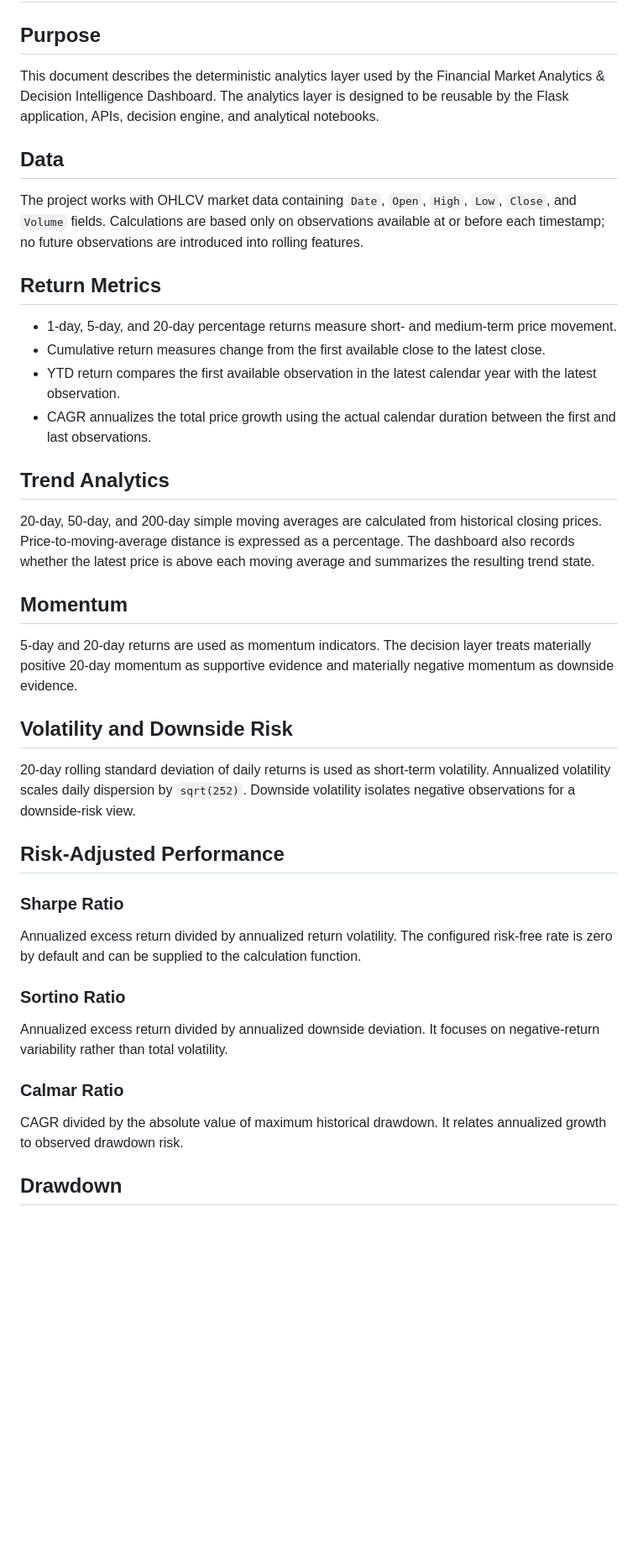
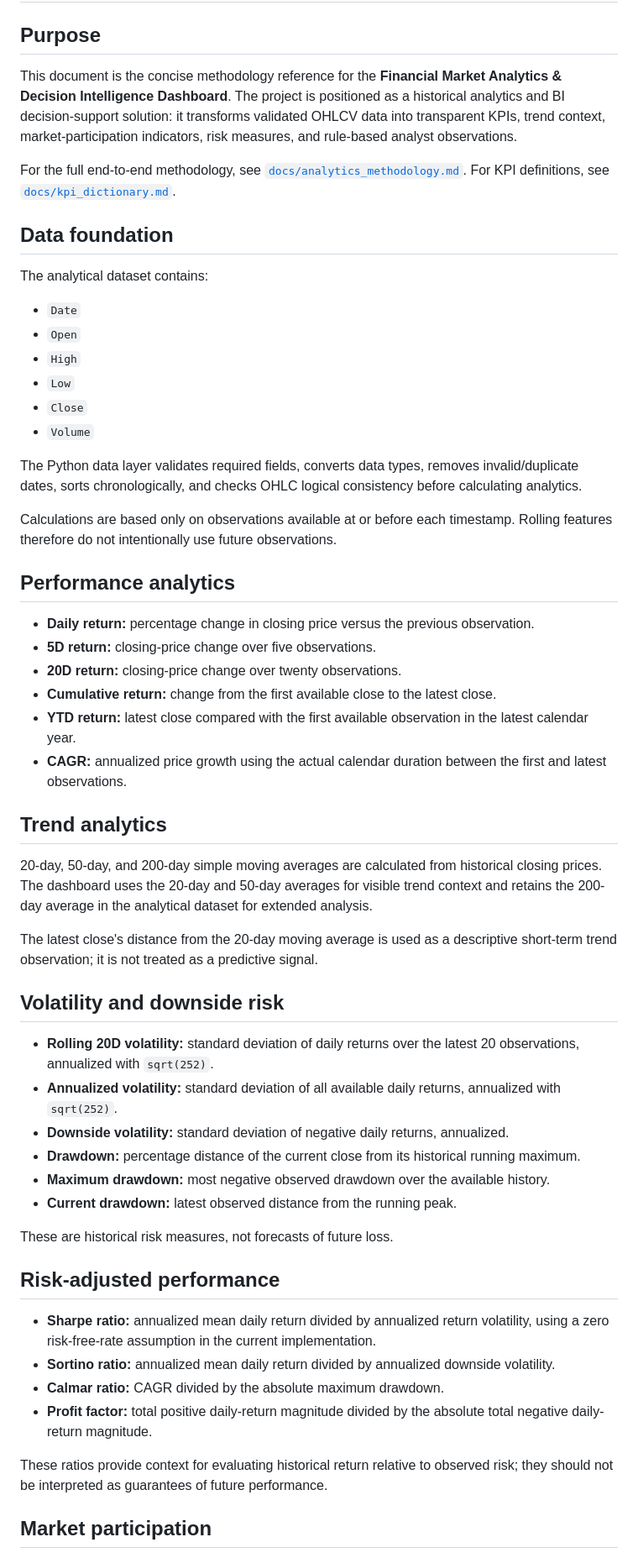
Before and after one commit to siddhikalolage/Financial-Market-Analytics-And-Decision-Intelligence-Dashboard, a Markdown page: docs/methodology.md, the part around one of its changes. Shown at 84% size. Rendered like a GitHub page; blank space fills up the shorter version.

Commit message:
docs: align methodology with current analytics architecture

```diff
--- a/docs/methodology.md
+++ b/docs/methodology.md
@@ -2,44 +2,59 @@
 
 ## Purpose
 
-This document describes the deterministic analytics layer used by the Financial Market Analytics & Decision Intelligence Dashboard. The analytics layer is designed to be reusable by the Flask application, APIs, decision engine, and analytical notebooks.
+This document is the concise methodology reference for the **Financial Market Analytics & Decision Intelligence Dashboard**. The project is positioned as a historical analytics and BI decision-support solution: it transforms validated OHLCV data into transparent KPIs, trend context, market-participation indicators, risk measures, and rule-based analyst observations.
 
-## Data
+For the full end-to-end methodology, see [`docs/analytics_methodology.md`](analytics_methodology.md). For KPI definitions, see [`docs/kpi_dictionary.md`](kpi_dictionary.md).
 
-The project works with OHLCV market data containing `Date`, `Open`, `High`, `Low`, `Close`, and `Volume` fields. Calculations are based only on observations available at or before each timestamp; no future observations are introduced into rolling features.
+## Data foundation
 
-## Return Metrics
+The analytical dataset contains:
 
-- 1-day, 5-day, and 20-day percentage returns measure short- and medium-term price movement.
-- Cumulative return measures change from the first available close to the latest close.
-- YTD return compares the first available observation in the latest calendar year with the latest observation.
-- CAGR annualizes the total price growth using the actual calendar duration between the first and last observations.
+- `Date`
+- `Open`
+- `High`
+- `Low`
+- `Close`
+- `Volume`
 
-## Trend Analytics
+The Python data layer validates required fields, converts data types, removes invalid/duplicate dates, sorts chronologically, and checks OHLC logical consistency before calculating analytics.
 
-20-day, 50-day, and 200-day simple moving averages are calculated from historical closing prices. Price-to-moving-average distance is expressed as a percentage. The dashboard also records whether the latest price is above each moving average and summarizes the resulting trend state.
+Calculations are based only on observations available at or before each timestamp. Rolling features therefore do not intentionally use future observations.
 
-## Momentum
+## Performance analytics
 
-5-day and 20-day returns are used as momentum indicators. The decision layer treats materially positive 20-day momentum as supportive evidence and materially negative momentum as downside evidence.
+- **Daily return:** percentage change in closing price versus the previous observation.
+- **5D return:** closing-price change over five observations.
+- **20D return:** closing-price change over twenty observations.
+- **Cumulative return:** change from the first available close to the latest close.
+- **YTD return:** latest close compared with the first available observation in the latest calendar year.
+- **CAGR:** annualized price growth using the actual calendar duration between the first and latest observations.
 
-## Volatility and Downside Risk
+## Trend analytics
 
-20-day rolling standard deviation of daily returns is used as short-term volatility. Annualized volatility scales daily dispersion by `sqrt(252)`. Downside volatility isolates negative observations for a downside-risk view.
+20-day, 50-day, and 200-day simple moving averages are calculated from historical closing prices. The dashboard uses the 20-day and 50-day averages for visible trend context and retains the 200-day average in the analytical dataset for extended analysis.
 
-## Risk-Adjusted Performance
+The latest close's distance from the 20-day moving average is used as a descriptive short-term trend observation; it is not treated as a predictive signal.
 
-### Sharpe Ratio
+## Volatility and downside risk
 
-Annualized excess return divided by annualized return volatility. The configured risk-free rate is zero by default and can be supplied to the calculation function.
+- **Rolling 20D volatility:** standard deviation of daily returns over the latest 20 observations, annualized with `sqrt(252)`.
+- **Annualized volatility:** standard deviation of all available daily returns, annualized with `sqrt(252)`.
+- **Downside volatility:** standard deviation of negative daily returns, annualized.
+- **Drawdown:** percentage distance of the current close from its historical running maximum.
+- **Maximum drawdown:** most negative observed drawdown over the available history.
+- **Current drawdown:** latest observed distance from the running peak.
 
-### Sortino Ratio
+These are historical risk measures, not forecasts of future loss.
 
-Annualized excess return divided by annualized downside deviation. It focuses on negative-return variability rather than total volatility.
+## Risk-adjusted performance
 
-### Calmar Ratio
+- **Sharpe ratio:** annualized mean daily return divided by annualized return volatility, using a zero risk-free-rate assumption in the current implementation.
+- **Sortino ratio:** annualized mean daily return divided by annualized downside volatility.
+- **Calmar ratio:** CAGR divided by the absolute maximum drawdown.
+- **Profit factor:** total positive daily-return magnitude divided by the absolute total negative daily-return magnitude.
 
-CAGR divided by the absolute value of maximum historical drawdown. It relates annualized growth to observed drawdown risk.
+These ratios provide context for evaluating historical return relative to observed risk; they should not be interpreted as guarantees of future performance.
 
-## Drawdown
+## Market participation
 
```
Also changed, not shown: other parts of docs/methodology.md (+34 -13 lines).
